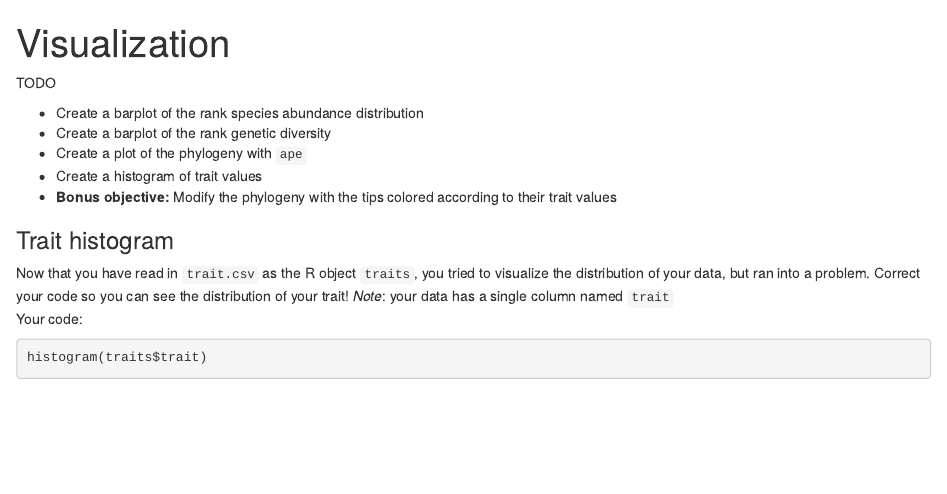
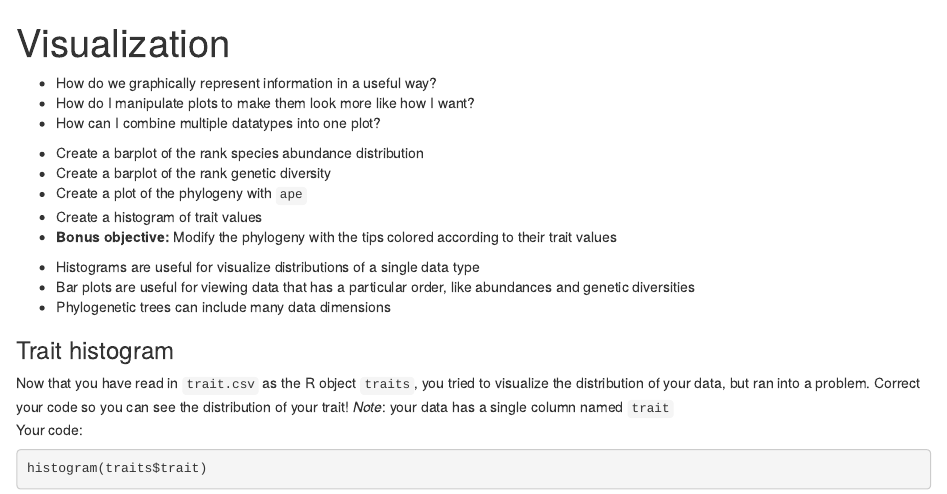
Before and after one commit to role-model/multidim-biodiv-data, an R Markdown document (episodes/connor-episode.Rmd): the page in a window 1100 px wide, from its top. Rendered offline with R 4.5, knitr and Pandoc, with nearby package versions.

Commit message:
add questions and keypoints

```diff
--- a/episodes/connor-episode.Rmd
+++ b/episodes/connor-episode.Rmd
@@ -6,7 +6,9 @@ exercises: 5
 
 :::::::::::::::::::::::::::::::::::::: questions
 
-TODO
+* How do we graphically represent information in a useful way?
+* How do I manipulate plots to make them look more like how I want?
+* How can I combine multiple datatypes into one plot?
 
 ::::::::::::::::::::::::::::::::::::::::::::::::
 
@@ -20,7 +22,13 @@ TODO
 
 ::::::::::::::::::::::::::::::::::::::::::::::::
 
+::::::::::::::::::::::::::::::::::::: keypoints
 
+* Histograms are useful for visualize distributions of a single data type
+* Bar plots are useful for viewing data that has a particular order, like abundances and genetic diversities
+* Phylogenetic trees can include many data dimensions
+
+::::::::::::::::::::::::::::::::::::::::::::::::
 
 
 :::: challenge
```
